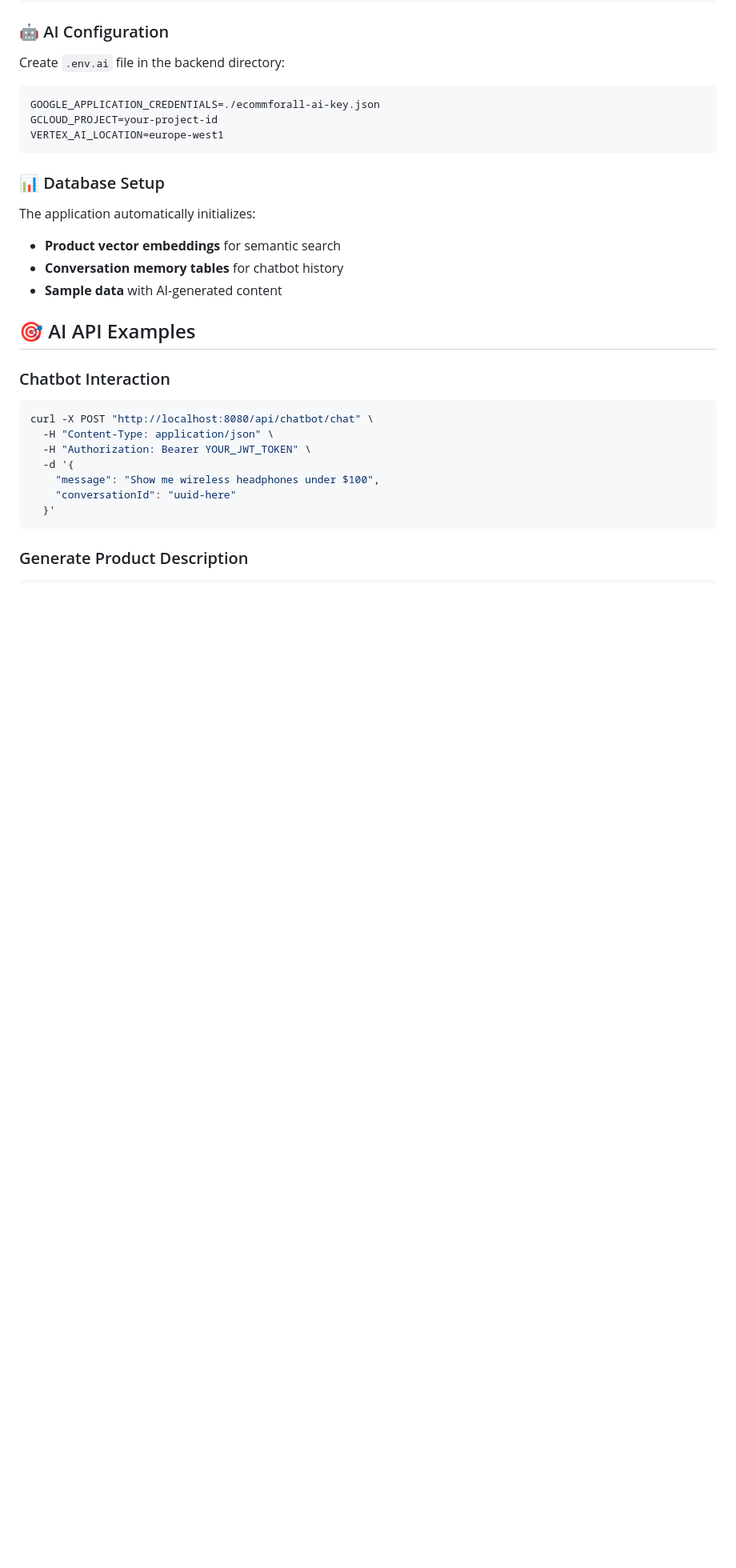
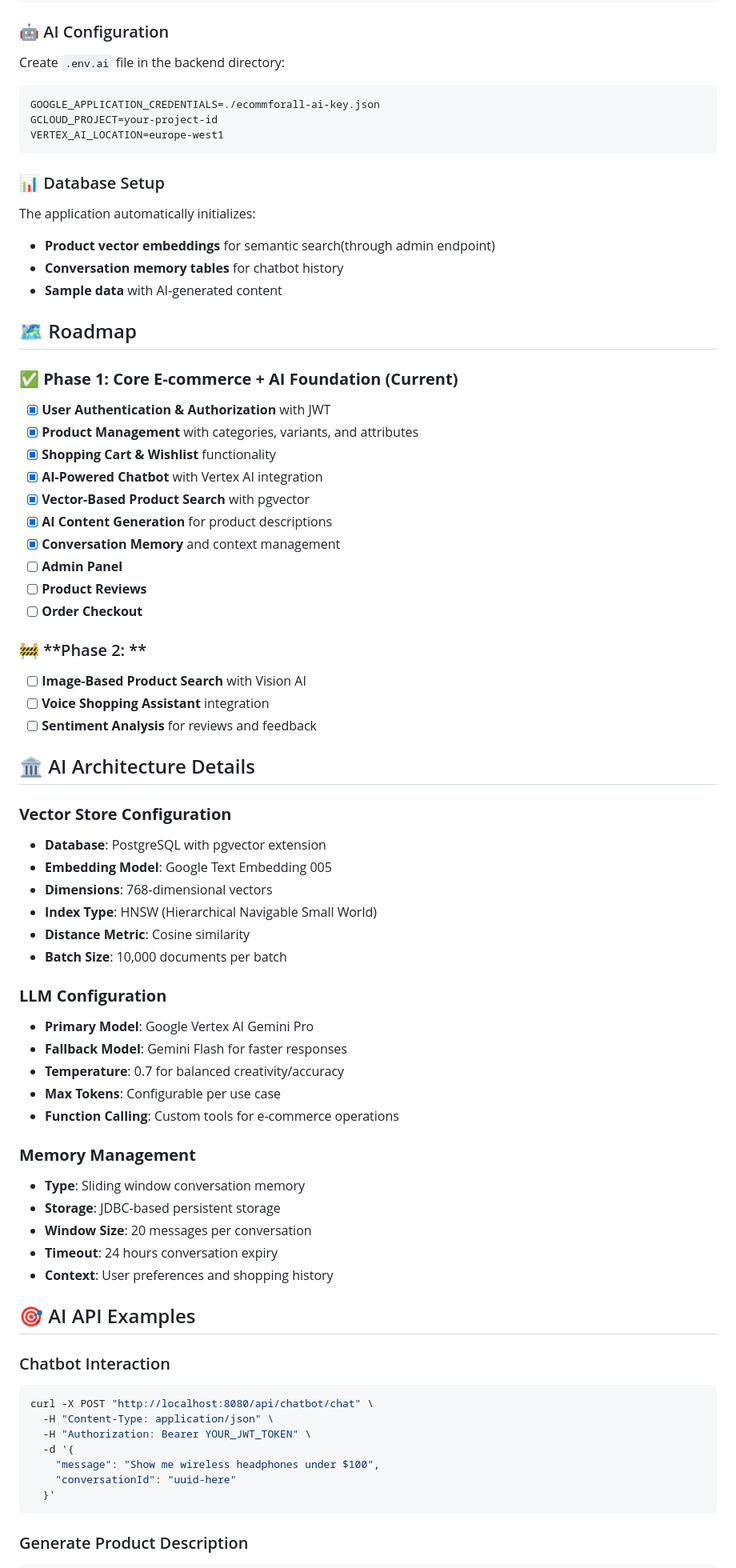
Before and after one commit to ainan-ahmed/EcommForAll, a Markdown page: README.md, the part around one of its changes. Shown at 80% size. Drawn GitHub-style; blank space fills up the shorter version.

````diff
--- a/README.md
+++ b/README.md
@@ -154,6 +174,7 @@ docker-compose up --build
 ### 🤖 AI Configuration
 
 Create `.env.ai` file in the backend directory:
+
 ```bash
 GOOGLE_APPLICATION_CREDENTIALS=./ecommforall-ai-key.json
 GCLOUD_PROJECT=your-project-id
@@ -163,13 +184,63 @@ VERTEX_AI_LOCATION=europe-west1
 ### 📊 Database Setup
 
 The application automatically initializes:
-- **Product vector embeddings** for semantic search
-- **Conversation memory tables** for chatbot history
-- **Sample data** with AI-generated content
+
+-   **Product vector embeddings** for semantic search(through admin endpoint)
+-   **Conversation memory tables** for chatbot history
+-   **Sample data** with AI-generated content
+
+## 🗺️ Roadmap
+
+### ✅ **Phase 1: Core E-commerce + AI Foundation (Current)**
+
+-   [x] **User Authentication & Authorization** with JWT
+-   [x] **Product Management** with categories, variants, and attributes
+-   [x] **Shopping Cart & Wishlist** functionality
+-   [x] **AI-Powered Chatbot** with Vertex AI integration
+-   [x] **Vector-Based Product Search** with pgvector
+-   [x] **AI Content Generation** for product descriptions
+-   [x] **Conversation Memory** and context management
+-   [ ] **Admin Panel**
+-   [ ] **Product Reviews**
+-   [ ] **Order Checkout**
+
+### 🚧 **Phase 2: **
+
+-   [ ] **Image-Based Product Search** with Vision AI
+-   [ ] **Voice Shopping Assistant** integration
+-   [ ] **Sentiment Analysis** for reviews and feedback
+
+## 🏛️ AI Architecture Details
+
+### **Vector Store Configuration**
+
+-   **Database**: PostgreSQL with pgvector extension
+-   **Embedding Model**: Google Text Embedding 005
+-   **Dimensions**: 768-dimensional vectors
+-   **Index Type**: HNSW (Hierarchical Navigable Small World)
+-   **Distance Metric**: Cosine similarity
+-   **Batch Size**: 10,000 documents per batch
+
+### **LLM Configuration**
+
+-   **Primary Model**: Google Vertex AI Gemini Pro
+-   **Fallback Model**: Gemini Flash for faster responses
+-   **Temperature**: 0.7 for balanced creativity/accuracy
+-   **Max Tokens**: Configurable per use case
+-   **Function Calling**: Custom tools for e-commerce operations
+
+### **Memory Management**
+
+-   **Type**: Sliding window conversation memory
+-   **Storage**: JDBC-based persistent storage
+-   **Window Size**: 20 messages per conversation
+-   **Timeout**: 24 hours conversation expiry
+-   **Context**: User preferences and shopping history
 
 ## 🎯 AI API Examples
 
 ### Chatbot Interaction
+
 ```bash
 curl -X POST "http://localhost:8080/api/chatbot/chat" \
   -H "Content-Type: application/json" \
````
Also changed, not shown: other parts of README.md (+82 -103 lines).
